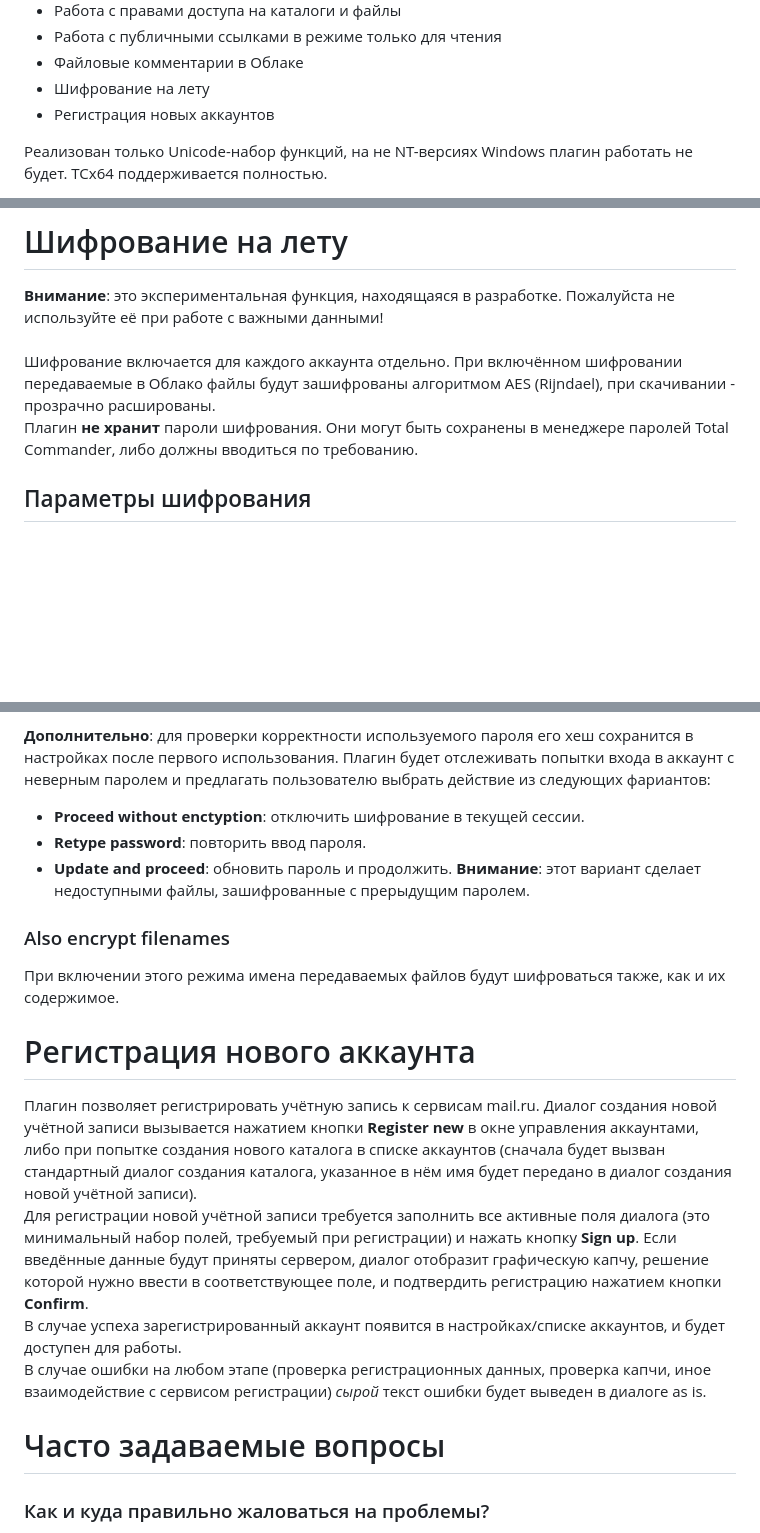
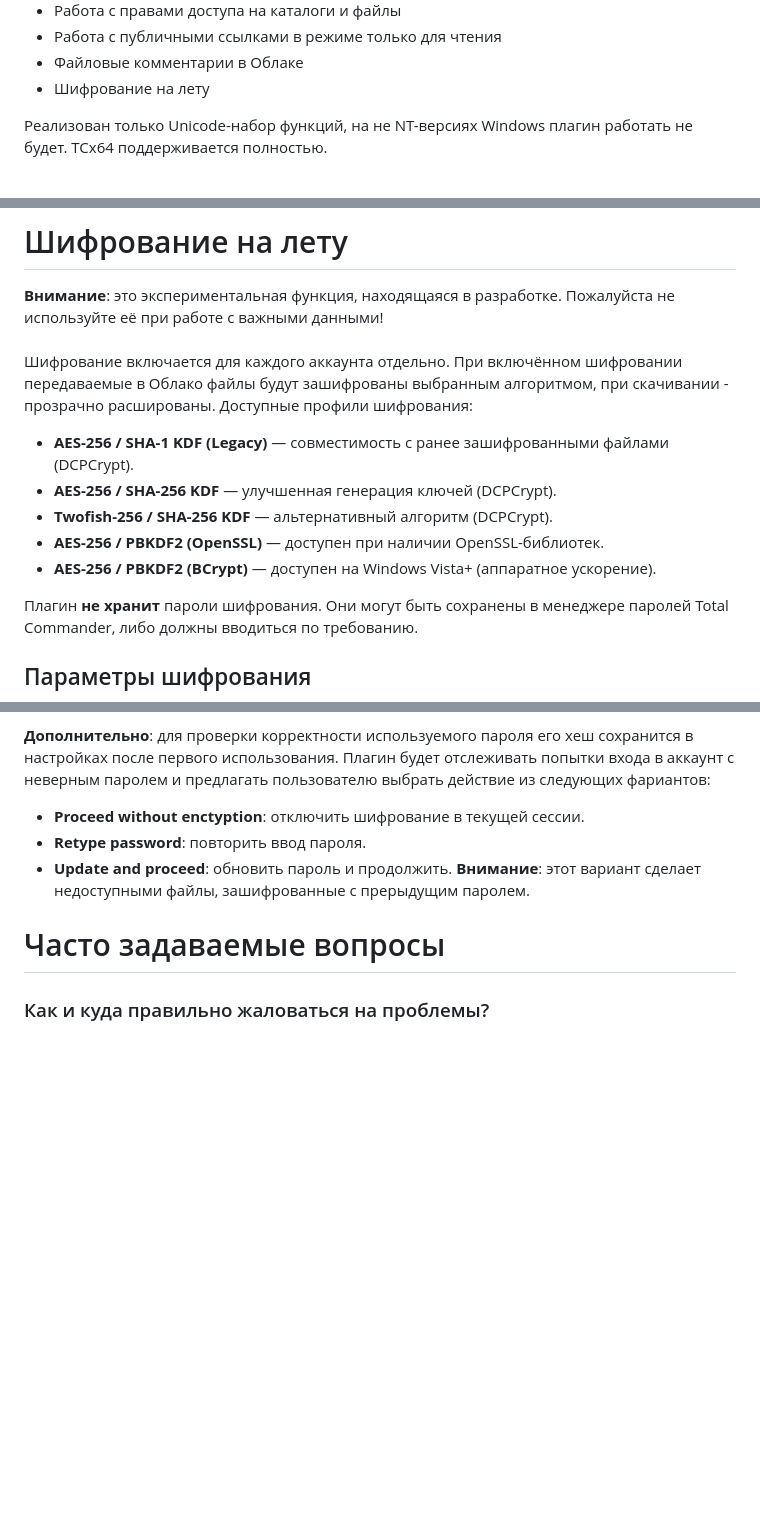
Before and after one commit to pozitronik/CloudMailRu, a Markdown page: README.MD, 3 parts joined by grey strips. Drawn GitHub-style; blank space fills up the shorter version.

Commit message:
Changed: update readme

```diff
--- a/README.MD
+++ b/README.MD
@@ -21,7 +21,6 @@
 * Работа с публичными ссылками в режиме только для чтения
 * Файловые комментарии в Облаке
 * Шифрование на лету
-* Регистрация новых аккаунтов
 
 Реализован только Unicode-набор функций, на не NT-версиях Windows плагин работать не будет.
 TCx64 поддерживается полностью.
@@ -310,7 +309,13 @@ TCx64 поддерживается полностью.
 
 # Шифрование на лету
 **Внимание**: это экспериментальная функция, находящаяся в разработке. Пожалуйста не используйте её при работе с важными данными!<br /><br />
-Шифрование включается для каждого аккаунта отдельно. При включённом шифровании передаваемые в Облако файлы будут зашифрованы алгоритмом AES (Rijndael), при скачивании - прозрачно расшированы.<br />
+Шифрование включается для каждого аккаунта отдельно. При включённом шифровании передаваемые в Облако файлы будут зашифрованы выбранным алгоритмом, при скачивании - прозрачно расшированы. Доступные профили шифрования:
+- **AES-256 / SHA-1 KDF (Legacy)** — совместимость с ранее зашифрованными файлами (DCPCrypt).
+- **AES-256 / SHA-256 KDF** — улучшенная генерация ключей (DCPCrypt).
+- **Twofish-256 / SHA-256 KDF** — альтернативный алгоритм (DCPCrypt).
+- **AES-256 / PBKDF2 (OpenSSL)** — доступен при наличии OpenSSL-библиотек.
+- **AES-256 / PBKDF2 (BCrypt)** — доступен на Windows Vista+ (аппаратное ускорение).
+
 Плагин **не хранит** пароли шифрования. Они могут быть сохранены в менеджере паролей Total Commander, либо должны вводиться по требованию.
 
 ## Параметры шифрования
@@ -324,15 +329,6 @@ TCx64 поддерживается полностью.
 * **Retype password**: повторить ввод пароля.
 * **Update and proceed**: обновить пароль и продолжить. **Внимание**: этот вариант сделает недоступными файлы, зашифрованные с прерыдущим паролем.
 
-
-### Also encrypt filenames
-При включении этого режима имена передаваемых файлов будут шифроваться также, как и их содержимое.
-
-# Регистрация нового аккаунта
-Плагин позволяет регистрировать учётную запись к сервисам mail.ru. Диалог создания новой учётной записи вызывается нажатием кнопки **Register new** в окне управления аккаунтами, либо при попытке создания нового каталога в списке аккаунтов (сначала будет вызван стандартный диалог создания каталога, указанное в нём имя будет передано в диалог создания новой учётной записи).<br/>
-Для регистрации новой учётной записи требуется заполнить все активные поля диалога (это минимальный набор полей, требуемый при регистрации) и нажать кнопку **Sign up**. Если введённые данные будут приняты сервером, диалог отобразит графическую капчу, решение которой нужно ввести в соответствующее поле, и подтвердить регистрацию нажатием кнопки **Confirm**.<br />
-В случае успеха зарегистрированный аккаунт появится в настройках/списке аккаунтов, и будет доступен для работы.<br />
-В случае ошибки на любом этапе (проверка регистрационных данных, проверка капчи, иное взаимодействие с сервисом регистрации) *сырой* текст ошибки будет выведен в диалоге as is.
 
 # Часто задаваемые вопросы
 
```
